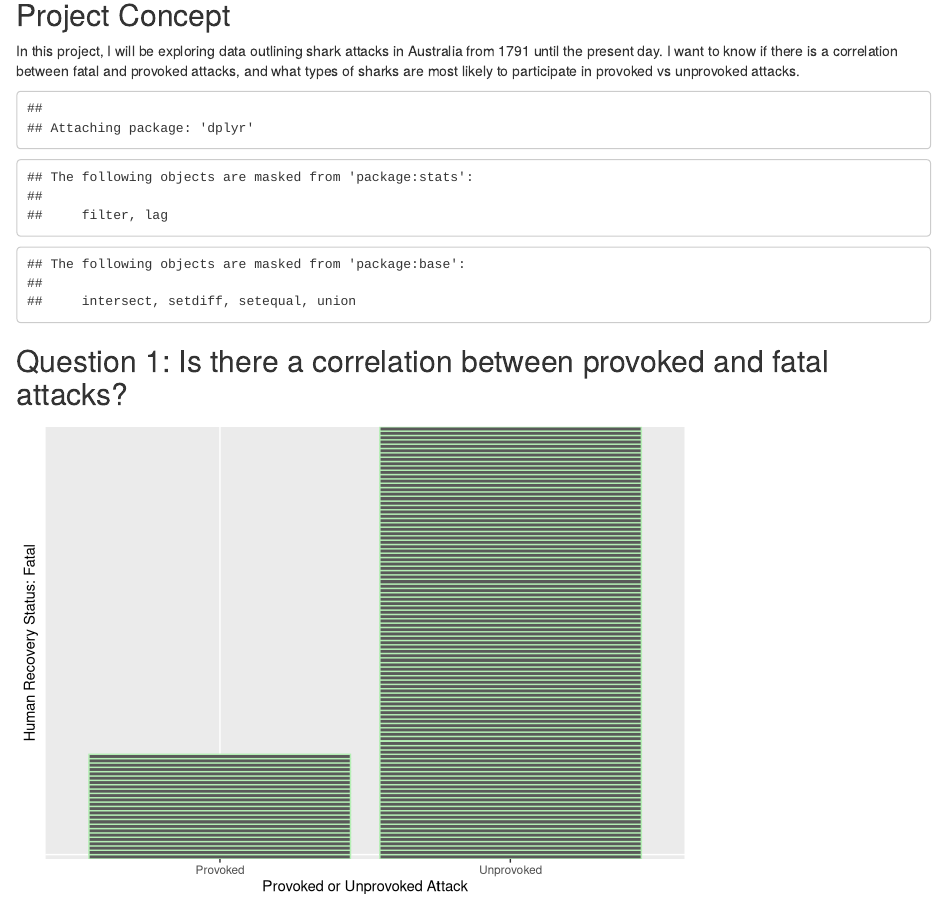
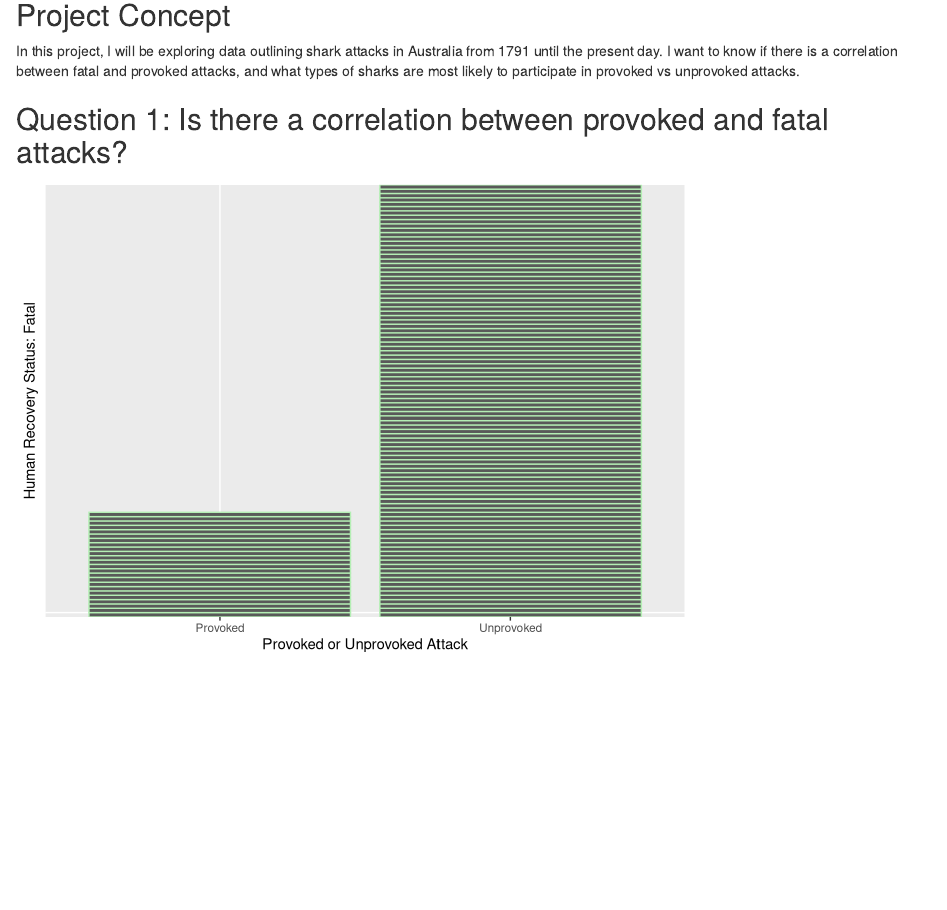
Before and after one commit to course-fish274-2021/Cece-sharks, an R Markdown document (AustralianSharkIncidentDatabase-main/scripts/Cece-sharks-markdown.Rmd): the page in a window 1100 px wide, from 80 px down. Rendered offline with R 4.5, knitr and Pandoc, with nearby package versions.

Commit message:
Clean up markdown file and commit everything before end of class

````diff
--- a/AustralianSharkIncidentDatabase-main/scripts/Cece-sharks-markdown.Rmd
+++ b/AustralianSharkIncidentDatabase-main/scripts/Cece-sharks-markdown.Rmd
@@ -6,7 +6,7 @@ output: html_document
 
 In this project, I will be exploring data outlining shark attacks in Australia from 1791 until the present day. I want to know if there is a correlation between fatal and provoked attacks, and what types of sharks are most likely to participate in provoked vs unprovoked attacks.
 
-```{r, echo=FALSE}
+```{r, echo=FALSE, message = FALSE, error = FALSE, warning=FALSE}
 #Loading in packages and csv files
 library(dplyr)
 library(ggplot2)
````
Also changed, not shown: AustralianSharkIncidentDatabase-main/scripts/Cece-sharks-markdown.html.
